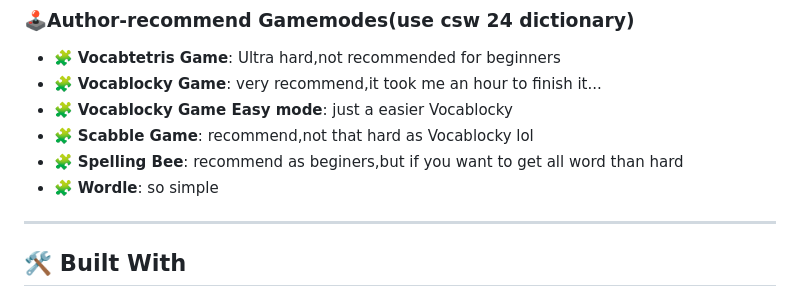
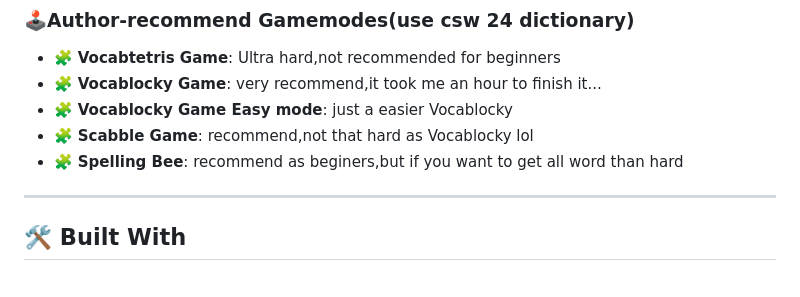
Before and after one commit to s250038-hub/Vocab-Master, a Markdown page: README.md, the part around the change. GitHub-like rendering.

Commit message:
Remove Wordle from game recommendations
Removed Wordle from the game recommendations list.

```diff
--- a/README.md
+++ b/README.md
@@ -29,7 +29,6 @@
 - 🧩 **Vocablocky Game Easy mode**: just a easier Vocablocky
 - 🧩 **Scabble Game**: recommend,not that hard as Vocablocky lol
 - 🧩 **Spelling Bee**: recommend as beginers,but if you want to get all word than hard
-- 🧩 **Wordle**: so simple
 
 ---
 
```
